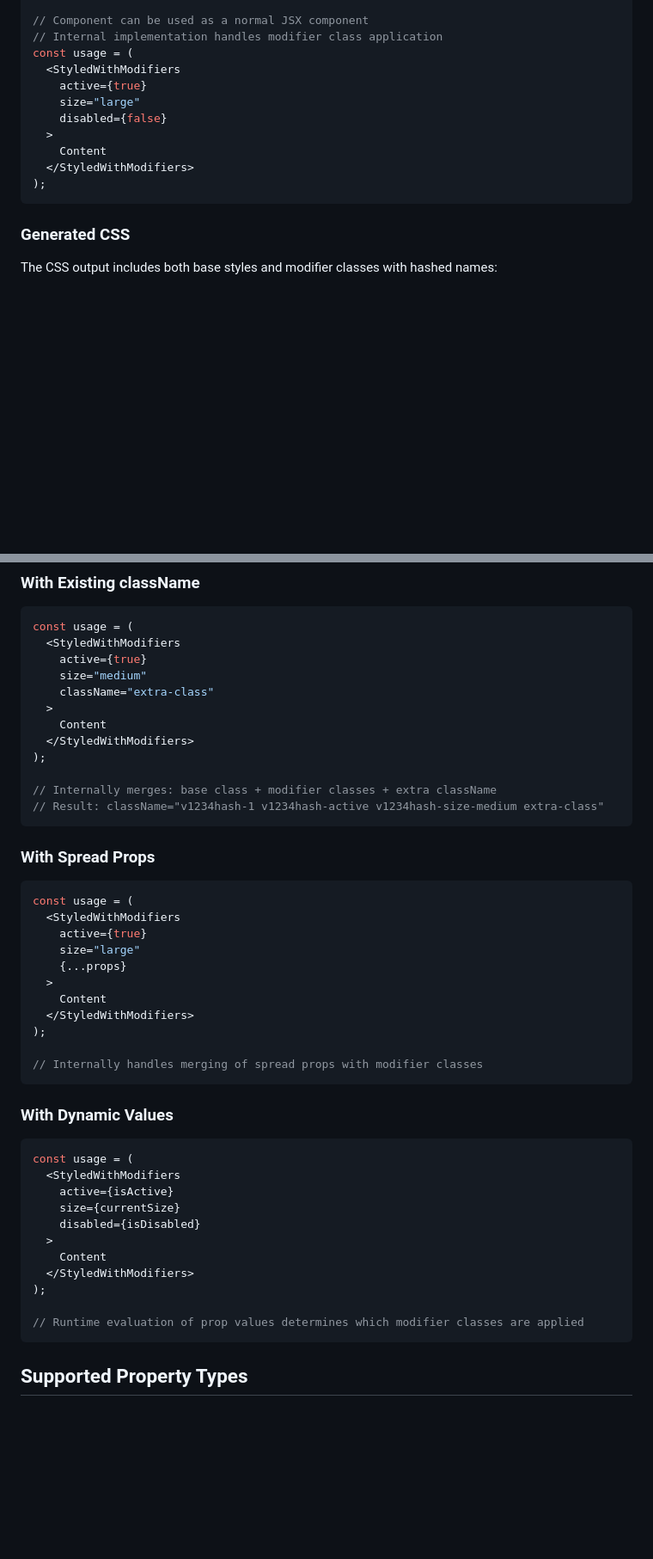
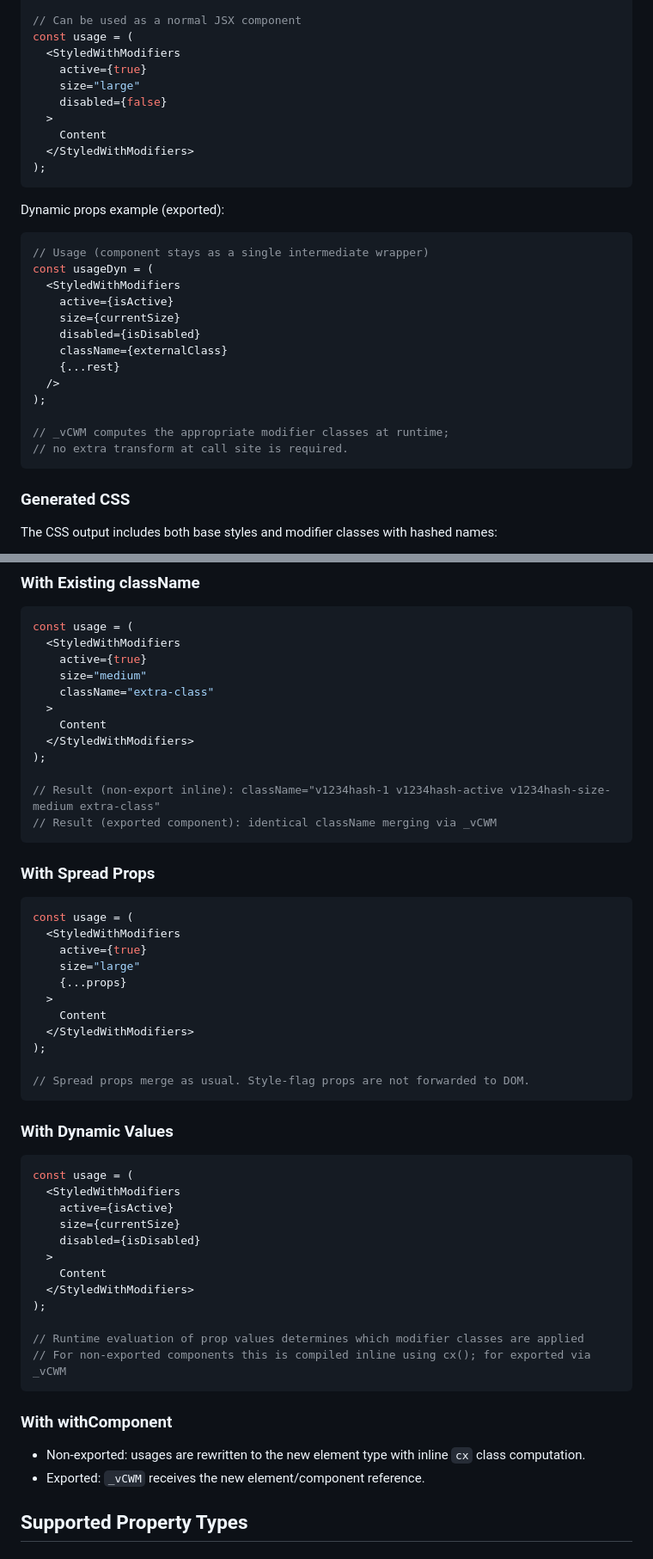
Before and after one commit to lucasols/vindur, a Markdown page: specs/style-flags.md, 2 parts joined by grey strips. Shown at 86% size. GitHub-like rendering; blank space fills up the shorter version.

````diff
--- a/specs/style-flags.md
+++ b/specs/style-flags.md
@@ -96,7 +189,6 @@ const StyledWithModifiers = vComponentWithModifiers(
 );
 
-// Component can be used as a normal JSX component
-// Internal implementation handles modifier class application
+// Can be used as a normal JSX component
 const usage = (
   <StyledWithModifiers
     active={true}
@@ -106,6 +198,24 @@ const usage = (
     Content
   </StyledWithModifiers>
 );
+```
+
+Dynamic props example (exported):
+
+```tsx
+// Usage (component stays as a single intermediate wrapper)
+const usageDyn = (
+  <StyledWithModifiers
+    active={isActive}
+    size={currentSize}
+    disabled={isDisabled}
+    className={externalClass}
+    {...rest}
+  />
+);
+
+// _vCWM computes the appropriate modifier classes at runtime;
+// no extra transform at call site is required.
 ```
 
 ### Generated CSS
@@ -205,8 +315,8 @@ const usage = (
   </StyledWithModifiers>
 );
 
-// Internally merges: base class + modifier classes + extra className
-// Result: className="v1234hash-1 v1234hash-active v1234hash-size-medium extra-class"
+// Result (non-export inline): className="v1234hash-1 v1234hash-active v1234hash-size-medium extra-class"
+// Result (exported component): identical className merging via _vCWM
 ```
 
 ### With Spread Props
@@ -222,7 +332,7 @@ const usage = (
   </StyledWithModifiers>
 );
 
-// Internally handles merging of spread props with modifier classes
+// Spread props merge as usual. Style-flag props are not forwarded to DOM.
 ```
 
 ### With Dynamic Values
@@ -239,7 +349,13 @@ const usage = (
 );
 
 // Runtime evaluation of prop values determines which modifier classes are applied
+// For non-exported components this is compiled inline using cx(); for exported via _vCWM
 ```
+
+### With withComponent
+
+- Non-exported: usages are rewritten to the new element type with inline `cx` class computation.
+- Exported: `_vCWM` receives the new element/component reference.
 
 ## Supported Property Types
 
````
Also changed, not shown: other parts of specs/style-flags.md (+105 -6 lines).
